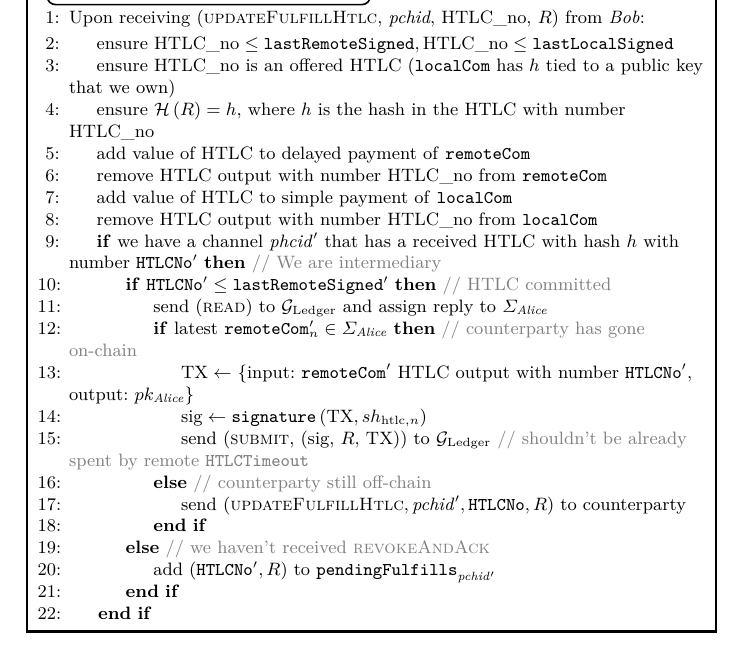
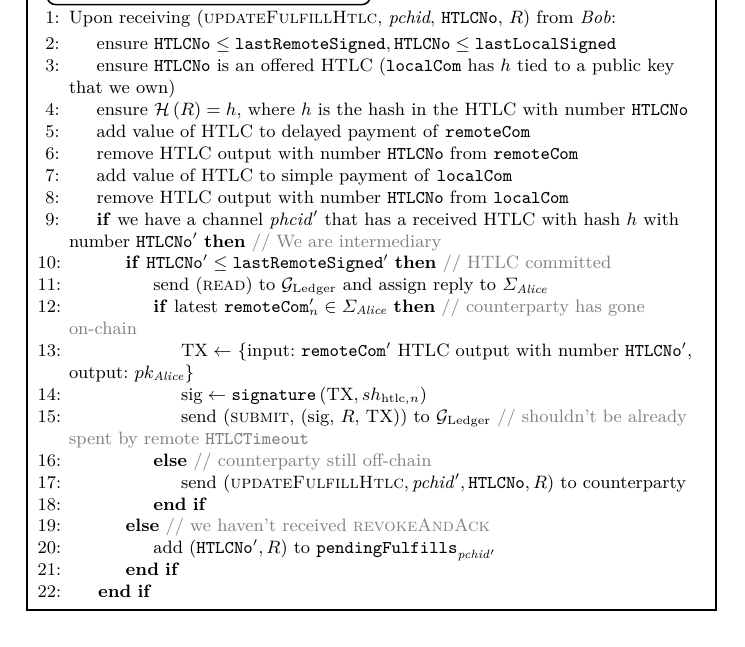
Before and after one commit to OrfeasLitos/PaymentChannels, a LaTeX paper (src/paymentChannels.tex, which reads src/protocol.tex): part of page 13 of 38, cut so that both start at the same text. Compiled offline with pdfLaTeX.

Commit message:
Replace HTLC_no with tt{HTLCNo}

```diff
--- a/src/protocol.tex
+++ b/src/protocol.tex
@@ -584,18 +584,20 @@
     \begin{protocolbox}{$\Pi_{\mathrm{LN}}$ - \textsc{updateFulfillHtlc}}
       \begin{algorithmic}[1]
         \State Upon receiving (\textsc{updateFulfillHtlc}, \textit{pchid},
-        HTLC\_no, $R$) from \bob:
+        \texttt{HTLCNo}, $R$) from \bob:
         \Indent
-          \State ensure $\mathrm{HTLC\_no} \leq \mathtt{lastRemoteSigned},
-          \mathrm{HTLC\_no} \leq \mathtt{lastLocalSigned}$
-          \State ensure HTLC\_no is an offered HTLC (\texttt{localCom} has $h$
+          \State ensure $\mathtt{HTLCNo} \leq \mathtt{lastRemoteSigned},
+          \mathtt{HTLCNo} \leq \mathtt{lastLocalSigned}$
+          \State ensure \texttt{HTLCNo} is an offered HTLC (\texttt{localCom}
+          has $h$
           tied to a public key that we own)
           \State ensure $\mathcal{H}\left(R\right) = h$, where $h$ is the hash
-          in the HTLC with number HTLC\_no
+          in the HTLC with number \texttt{HTLCNo}
           \State add value of HTLC to delayed payment of \texttt{remoteCom}
-          \State remove HTLC output with number HTLC\_no from \texttt{remoteCom}
+          \State remove HTLC output with number \texttt{HTLCNo} from
+          \texttt{remoteCom}
           \State add value of HTLC to simple payment of \texttt{localCom}
-          \State remove HTLC output with number HTLC\_no from
+          \State remove HTLC output with number \texttt{HTLCNo} from
           \texttt{localCom}
           \If{we have a channel $\mathit{phcid}'$ that has a received HTLC with
           hash $h$ with number $\mathtt{HTLCNo}'$} \Comment{We are intermediary}
```
